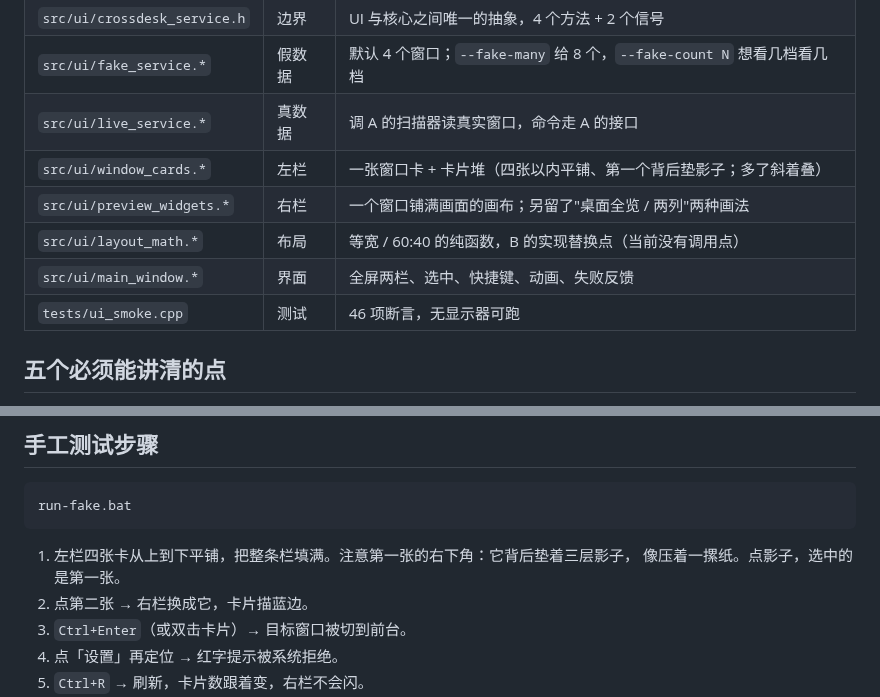
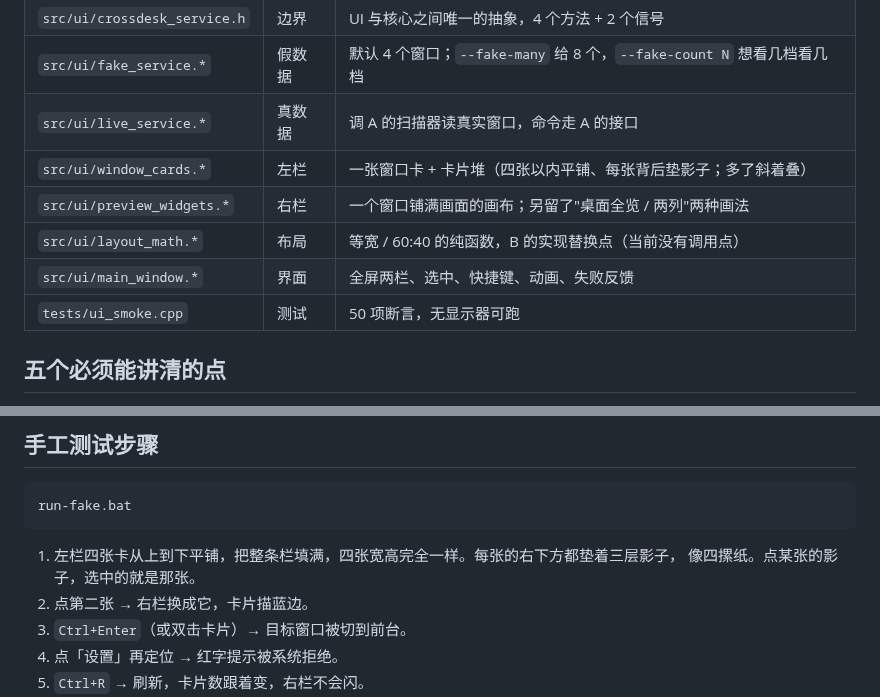
Before and after one commit to Peregrine26/system-evolute, a Markdown page: docs/notes/c-mvp-ui.md, 2 parts joined by grey strips. GitHub-like rendering.

````diff
--- a/docs/notes/c-mvp-ui.md
+++ b/docs/notes/c-mvp-ui.md
@@ -11,11 +11,11 @@
 | `src/ui/crossdesk_service.h` | 边界 | UI 与核心之间唯一的抽象，4 个方法 + 2 个信号 |
 | `src/ui/fake_service.*` | 假数据 | 默认 4 个窗口；`--fake-many` 给 8 个，`--fake-count N` 想看几档看几档 |
 | `src/ui/live_service.*` | 真数据 | 调 A 的扫描器读真实窗口，命令走 A 的接口 |
-| `src/ui/window_cards.*` | 左栏 | 一张窗口卡 + 卡片堆（四张以内平铺、第一个背后垫影子；多了斜着叠） |
+| `src/ui/window_cards.*` | 左栏 | 一张窗口卡 + 卡片堆（四张以内平铺、每张背后垫影子；多了斜着叠） |
 | `src/ui/preview_widgets.*` | 右栏 | 一个窗口铺满画面的画布；另留了"桌面全览 / 两列"两种画法 |
 | `src/ui/layout_math.*` | 布局 | 等宽 / 60:40 的纯函数，B 的实现替换点（当前没有调用点） |
 | `src/ui/main_window.*` | 界面 | 全屏两栏、选中、快捷键、动画、失败反馈 |
-| `tests/ui_smoke.cpp` | 测试 | 46 项断言，无显示器可跑 |
+| `tests/ui_smoke.cpp` | 测试 | 50 项断言，无显示器可跑 |
 
 ## 五个必须能讲清的点
 
@@ -61,8 +61,8 @@
 run-fake.bat
 ```
 
-1. 左栏四张卡从上到下平铺，把整条栏填满。注意第一张的右下角：它背后垫着三层影子，
-   像压着一摞纸。点影子，选中的是第一张。
+1. 左栏四张卡从上到下平铺，把整条栏填满，四张宽高完全一样。每张的右下方都垫着三层影子，
+   像四摞纸。点某张的影子，选中的就是那张。
 2. 点第二张 → 右栏换成它，卡片描蓝边。
 3. `Ctrl+Enter`（或双击卡片）→ 目标窗口被切到前台。
 4. 点「设置」再定位 → 红字提示被系统拒绝。
````
Also changed, not shown: other parts of docs/notes/c-mvp-ui.md (+21 -19 lines), docs/notes/screenshots/overview-cards-2026-10-20.png, 3 other files.
